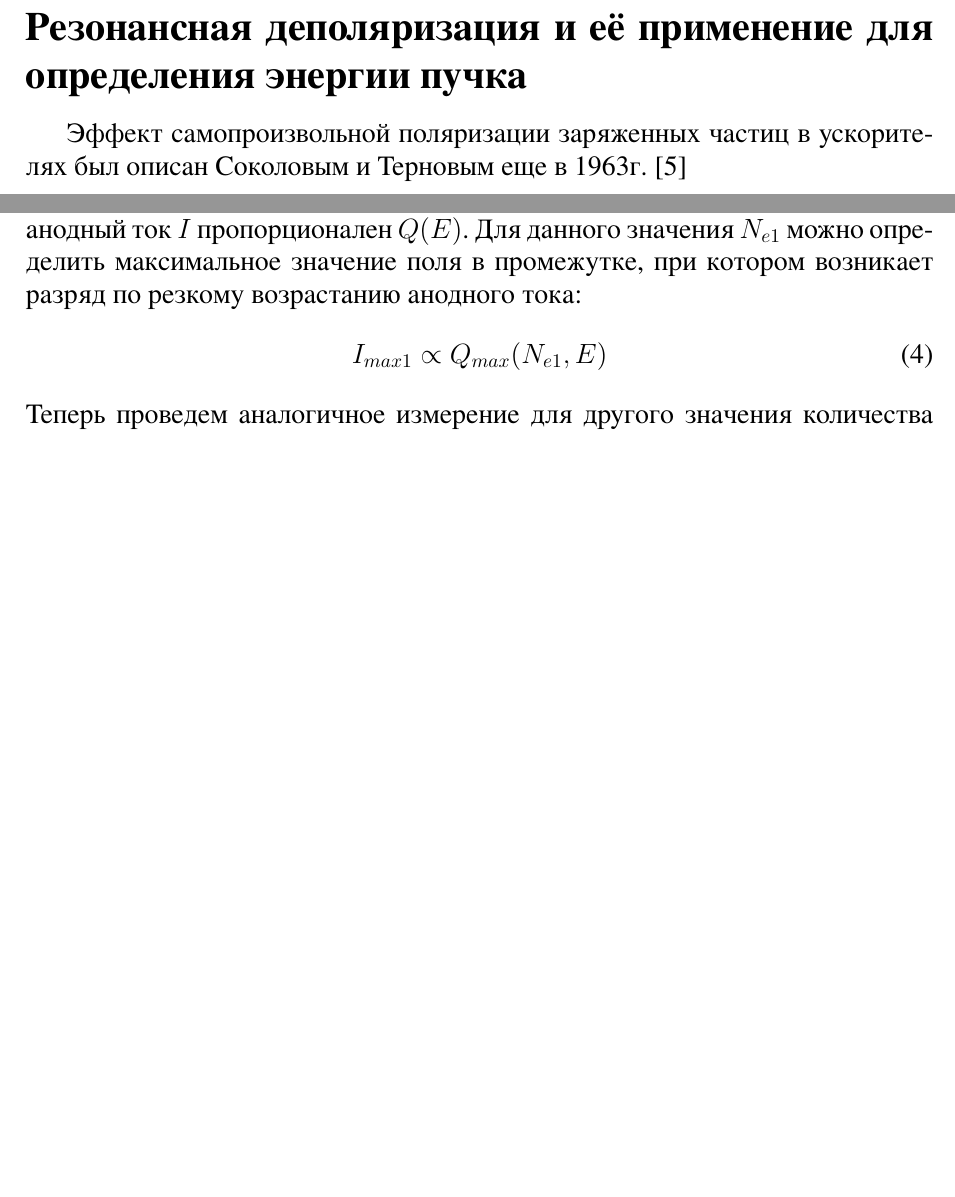
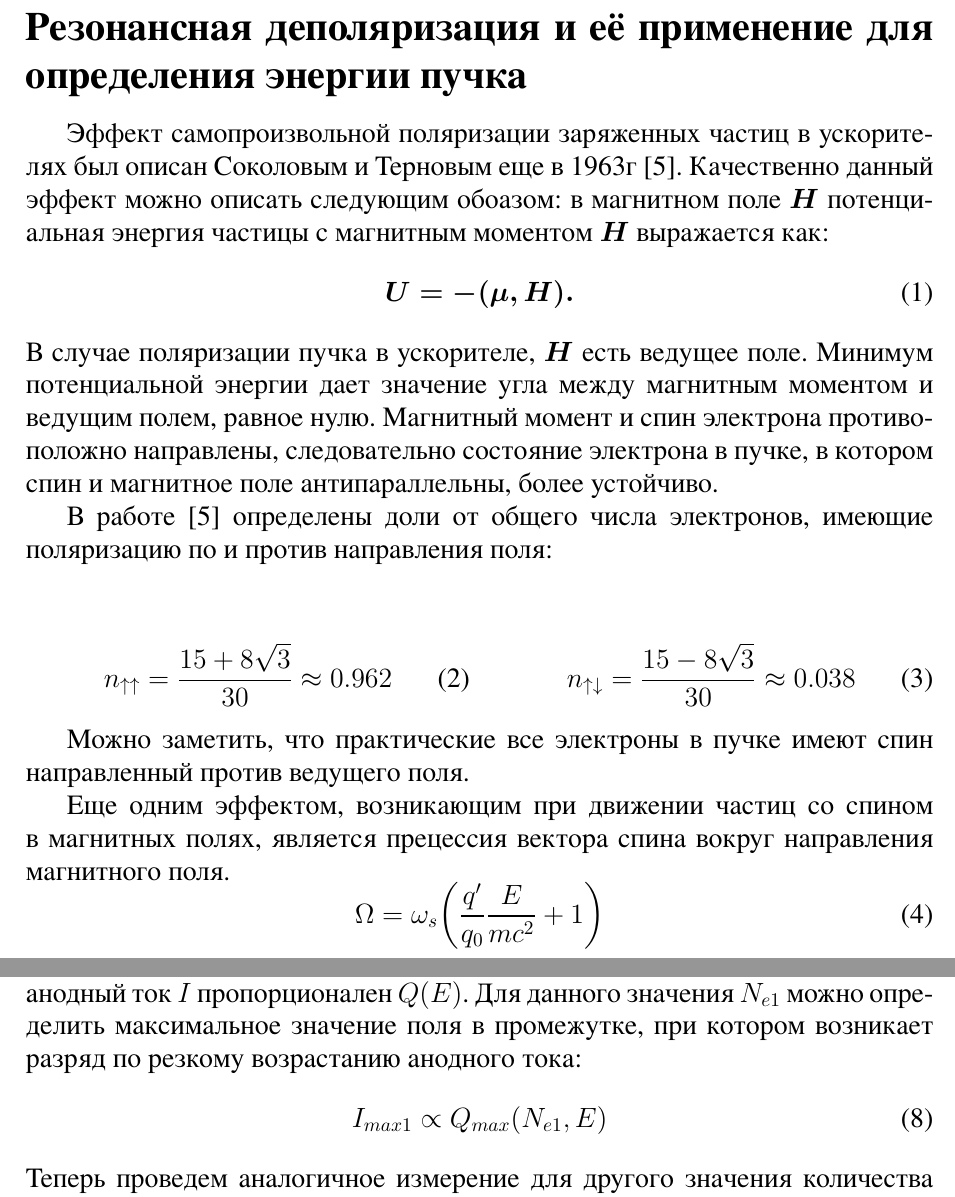
Before and after one commit to hephysicist/bachelor_thesis, a LaTeX document (report.tex, which reads chap/resonant_dep.tex): two parts of pages 4 and 6 of 9 before the commit and two parts of pages 3 and 5 of 8 after it, joined at a grey line, cut so that both start at the same text, the shorter picture padded with empty space. The pictures show the PDF file report.pdf that the author committed with the source.

Commit message:
18.03.19 update

```diff
--- a/chap/resonant_dep.tex
+++ b/chap/resonant_dep.tex
@@ -1,3 +1,22 @@
 \section{Резонансная деполяризация и её применение для определения энергии пучка}
 \label{sec:respnant_dep}
-Эффект самопроизвольной поляризации заряженных частиц в ускорителях был описан Соколовым и Терновым еще в 1963г. \cite{SokolovTernov63}
+Эффект самопроизвольной поляризации заряженных частиц в ускорителях был описан Соколовым и Терновым еще в 1963г \cite{SokolovTernov63}. Качественно данный эффект можно описать следующим обоазом: в магнитном поле $\boldsymbol{H}$ потенциальная энергия частицы с магнитным моментом  $\boldsymbol{H}$ выражается как:
+\begin{equation}
+U = - (\boldmath{\mu}, \boldmath{H}).
+\end{equation}
+В случае поляризации пучка в ускорителе, $\boldsymbol{H}$ есть ведущее поле. Минимум потенциальной энергии дает значение угла между магнитным моментом и ведущим полем, равное нулю. Магнитный момент и спин электрона противоположно направлены, следовательно состояние электрона в пучке, в котором спин и магнитное поле антипараллельны, более устойчиво.
+\par В работе  \cite{SokolovTernov63} определены доли от общего числа электронов, имеющие поляризацию по и против направления поля:
+\begin{multicols}{2}
+	\begin{equation}
+	n_{\uparrow\uparrow} = \frac{15+8\sqrt{3}}{30} \approx 0.962
+	\end{equation}
+
+	\begin{equation}
+	n_{\uparrow\downarrow} = \frac{15-8\sqrt{3}}{30} \approx 0.038
+	\end{equation}
+\end{multicols}
+Можно заметить, что практические все электроны в пучке имеют спин направленный против ведущего поля.
+\par Еще одним эффектом, возникающим при движении частиц со спином в магнитных полях, является прецессия вектора спина вокруг направления магнитного поля.
+\begin{equation}
+\Omega =  \omega_{s}\bigg(\frac{q'}{q_0}\frac{E}{mc^2}+1\bigg)
+\end{equation}
```
Also changed, not shown: report.tex (+2 -6 lines), literature/Skrinskiy_Shatunov.pdf (added), literature/bkurs1_gl8_4.pdf (added), report.pdf, 3 other files.
